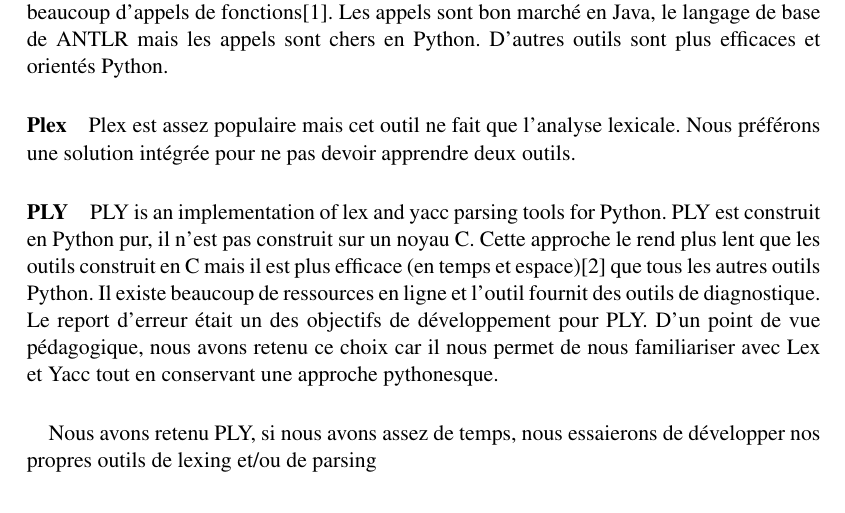
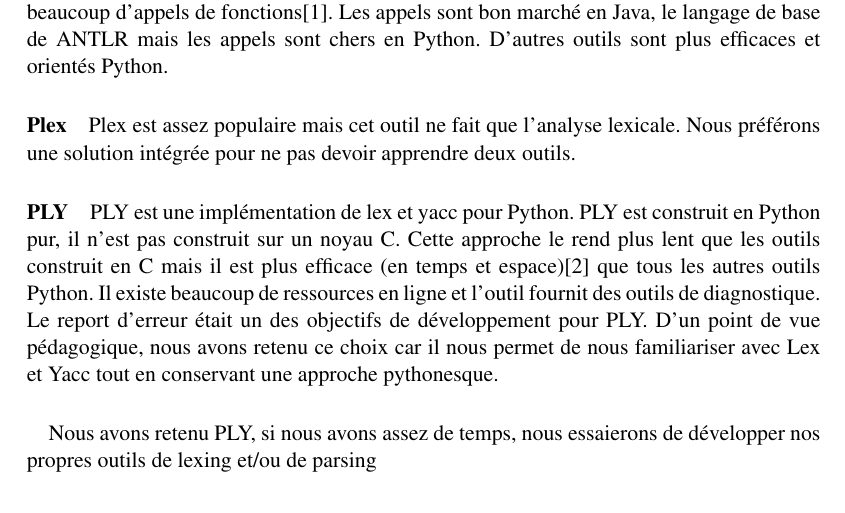
Before and after one commit to robinkeunen/Vyking, a LaTeX document (reports/vyking_lexing_parsing.tex): part of page 2 of 2, cut so that both start at the same text. Compiled offline with pdfLaTeX.

Commit message:
tex correction

```diff
--- a/reports/vyking_lexing_parsing.tex
+++ b/reports/vyking_lexing_parsing.tex
@@ -162,7 +162,7 @@
         Nous préférons une solution intégrée pour ne pas devoir apprendre deux outils.
 
     \paragraph{PLY}
-        PLY is an implementation of lex and yacc parsing tools for Python.
+        PLY est une implémentation de lex et yacc pour Python.
         PLY est construit en Python pur, il n'est pas construit sur un noyau C.
         Cette approche le rend plus lent que les outils construit en C mais il est plus efficace (en temps et espace)\cite{PLYtalk} que tous les autres outils Python.
         Il existe beaucoup de ressources en ligne et l'outil fournit des outils de diagnostique.
```
